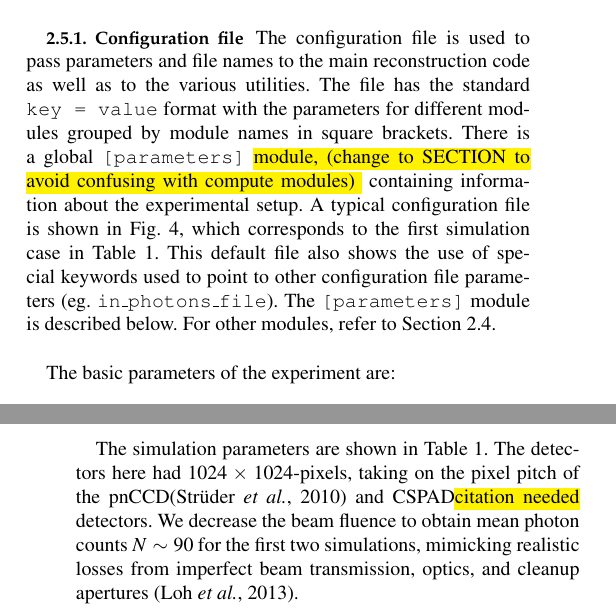
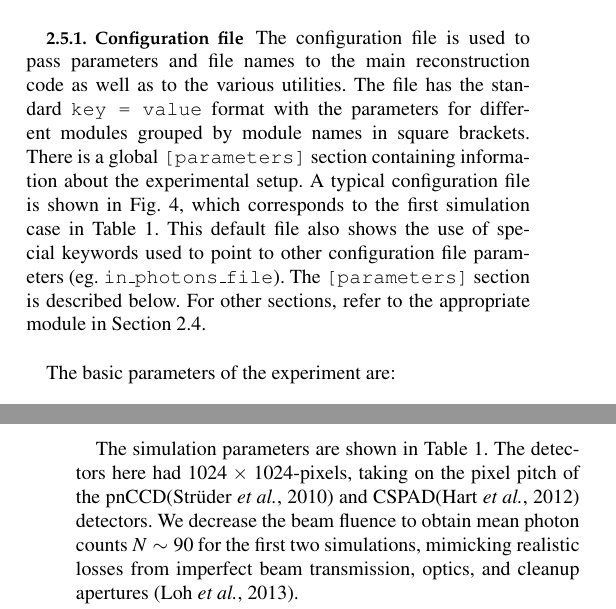
Before and after one commit to duaneloh/Dragonfly, a LaTeX document (paper/EMC.tex): two parts of the columns of pages 3 and 5 of 8, joined at a grey line, cut so that both start at the same text. Compiled offline with pdfLaTeX.

Commit message:
Added CSPAD reference

```diff
--- a/paper/EMC.tex
+++ b/paper/EMC.tex
@@ -208,7 +208,7 @@ Several convenience utilities are included to help prepare the data for or view
 
 \subsection{Configuration and data formats}\label{subsec:formats}
 \subsubsection{Configuration file}\label{subsubsec:config}
-The configuration file is used to pass parameters and file names to the main reconstruction code as well as to the various utilities. The file has the standard \texttt{key = value} format with the parameters for different modules grouped by module names in square brackets. There is a global \texttt{[parameters]} \hl{module, (change to SECTION to avoid confusing with compute modules) } containing information about the experimental setup. A typical configuration file is shown in Fig.~\ref{fig:config}, which corresponds to the first simulation case in Table \ref{table:simParams}. This default file also shows the use of special keywords used to point to other configuration file parameters (eg. \texttt{in\_photons\_file}). The \texttt{[parameters]} module is described below. For other modules, refer to Section~\ref{subsec:mod+utils}.
+The configuration file is used to pass parameters and file names to the main reconstruction code as well as to the various utilities. The file has the standard \texttt{key = value} format with the parameters for different modules grouped by module names in square brackets. There is a global \texttt{[parameters]} section containing information about the experimental setup. A typical configuration file is shown in Fig.~\ref{fig:config}, which corresponds to the first simulation case in Table \ref{table:simParams}. This default file also shows the use of special keywords used to point to other configuration file parameters (eg. \texttt{in\_photons\_file}). The \texttt{[parameters]} section is described below. For other sections, refer to the appropriate module in Section~\ref{subsec:mod+utils}.
 
 The basic parameters of the experiment are:
 \begin{itemize}
@@ -314,7 +314,7 @@ max. quaternion sampling\footnote{Sampling and criterion defined in \citeasnoun{
 \end{tabular}
 \end{table}
 
-The simulation parameters are shown in Table \ref{parameters}. The detectors here had $1024\times1024$-pixels, taking on the pixel pitch of the pnCCD\cite{Struder2010} and CSPAD\hl{citation needed} detectors. We decrease the beam fluence to obtain mean photon counts $N\sim 90$ for the first two simulations, mimicking realistic losses from imperfect beam transmission, optics, and cleanup apertures \cite{Loh2013}.
+The simulation parameters are shown in Table \ref{parameters}. The detectors here had $1024\times1024$-pixels, taking on the pixel pitch of the pnCCD\cite{Struder2010} and CSPAD\cite{hart2012} detectors. We decrease the beam fluence to obtain mean photon counts $N\sim 90$ for the first two simulations, mimicking realistic losses from imperfect beam transmission, optics, and cleanup apertures \cite{Loh2013}.
 
 For data sufficiency we use the signal-to-noise ratio parameter defined in Eq. 37 of \citeasnoun{loh2009},
 \begin{equation}
```
Also changed, not shown: paper/EMC.bib (+9 -0 lines).
